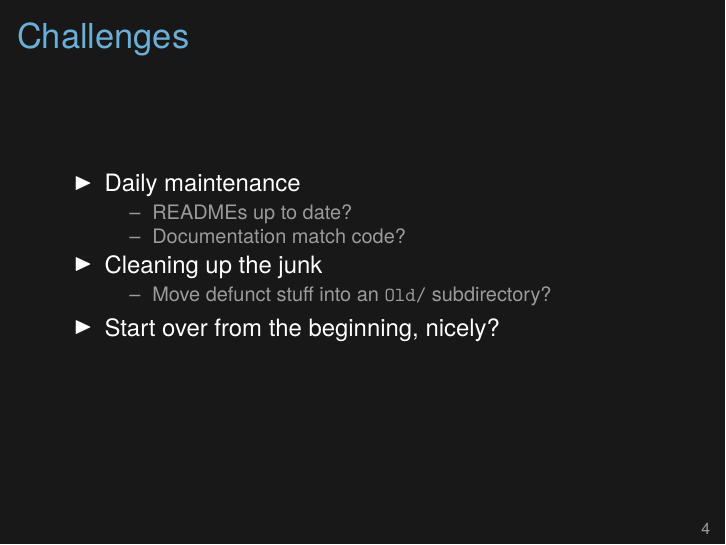
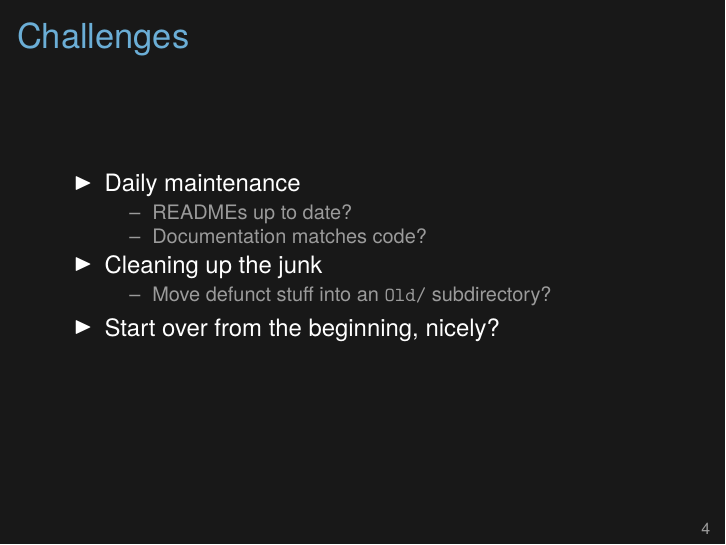
Before and after one commit to SISBID/Reproducible-Research, LaTeX slides (KarlSource/2017_SISBID_3_13_summary_slides.tex): page 4 of 25. Compiled offline with XeLaTeX.

Commit message:
Lec 13: Fix typo

```diff
--- a/KarlSource/2017_SISBID_3_13_summary_slides.tex
+++ b/KarlSource/2017_SISBID_3_13_summary_slides.tex
@@ -83,7 +83,7 @@ will be reproducible.
 \item Daily maintenance
   \bi
 \item READMEs up to date?
-\item Documentation match code?
+\item Documentation matches code?
   \ei
 \item Cleaning up the junk
   \bi
```
